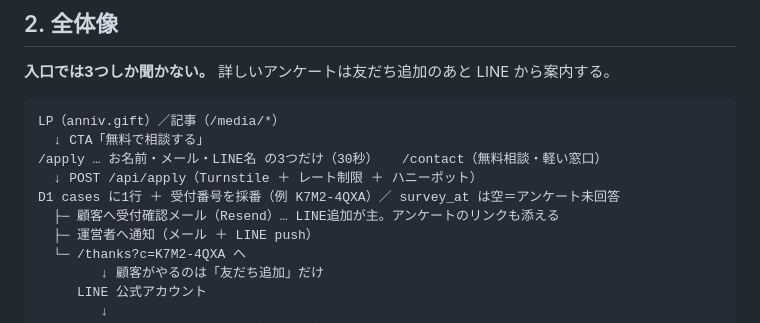
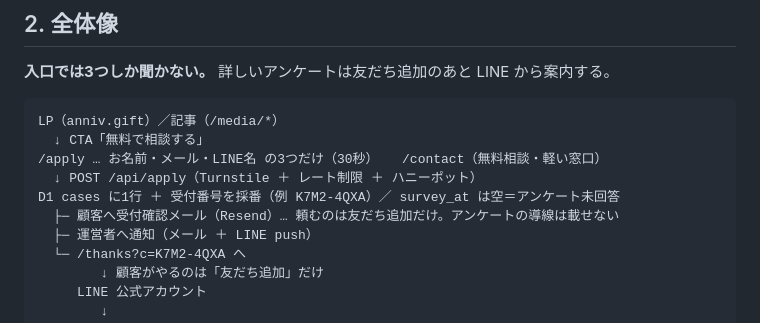
Before and after one commit to kinenbiplanner-source/kinenbi-planner, a Markdown page: 受注フロー.md, the part around the change. GitHub-like rendering.

Commit message:
受注フローの図をメール文面の変更に合わせる
Co-Authored-By: Claude Opus 5 <noreply@anthropic.com>

```diff
--- a/受注フロー.md
+++ b/受注フロー.md
@@ -31,7 +31,7 @@ LP（anniv.gift）／記事（/media/*）
 /apply … お名前・メール・LINE名 の3つだけ（30秒）   /contact（無料相談・軽い窓口）
   ↓ POST /api/apply（Turnstile ＋ レート制限 ＋ ハニーポット）
 D1 cases に1行 ＋ 受付番号を採番（例 K7M2-4QXA）／ survey_at は空＝アンケート未回答
-  ├─ 顧客へ受付確認メール（Resend）… LINE追加が主。アンケートのリンクも添える
+  ├─ 顧客へ受付確認メール（Resend）… 頼むのは友だち追加だけ。アンケートの導線は載せない
   ├─ 運営者へ通知（メール ＋ LINE push）
   └─ /thanks?c=K7M2-4QXA へ
         ↓ 顧客がやるのは「友だち追加」だけ
```
